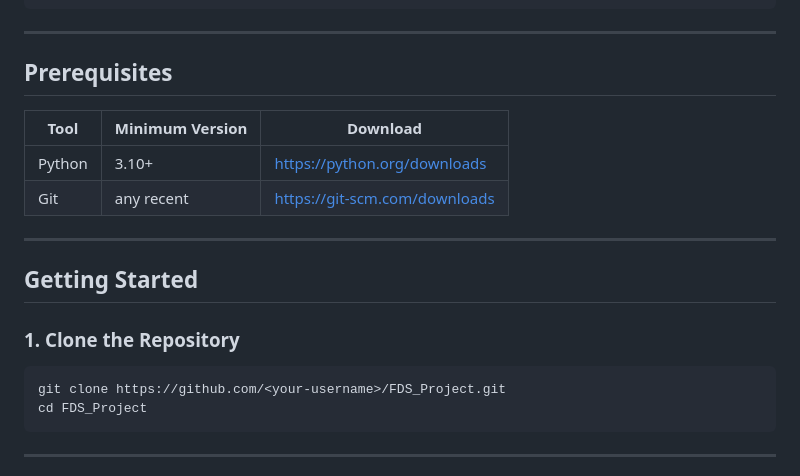
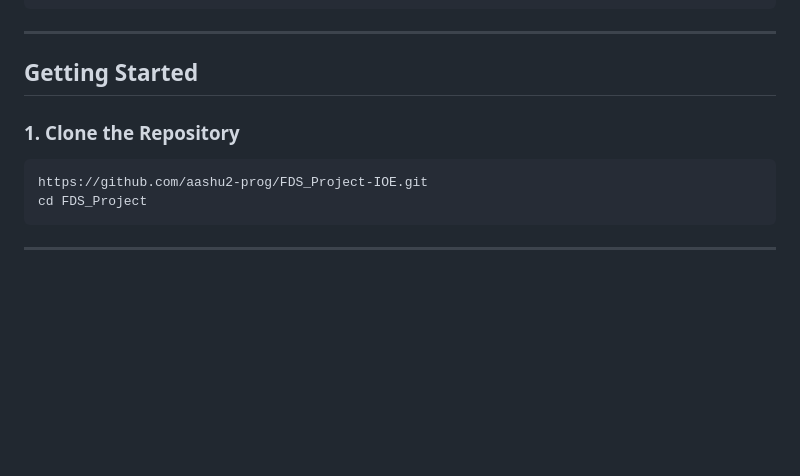
Before and after one commit to aashu2-prog/FDS_Project-IOE, a Markdown page: README.md, the part around the change. Drawn GitHub-style; blank space fills up the shorter version.

Commit message:
Update README by removing prerequisites and URL
Removed prerequisites section and updated clone URL.

````diff
--- a/README.md
+++ b/README.md
@@ -53,21 +53,14 @@ FDS_Project/
 
 ---
 
-## Prerequisites
 
-| Tool   | Minimum Version | Download                      |
-| ------ | --------------- | ----------------------------- |
-| Python | 3.10+           | https://python.org/downloads  |
-| Git    | any recent      | https://git-scm.com/downloads |
-
----
 
 ## Getting Started
 
 ### 1. Clone the Repository
 
 ```bash
-git clone https://github.com/<your-username>/FDS_Project.git
+https://github.com/aashu2-prog/FDS_Project-IOE.git
 cd FDS_Project
 ```
 
````
